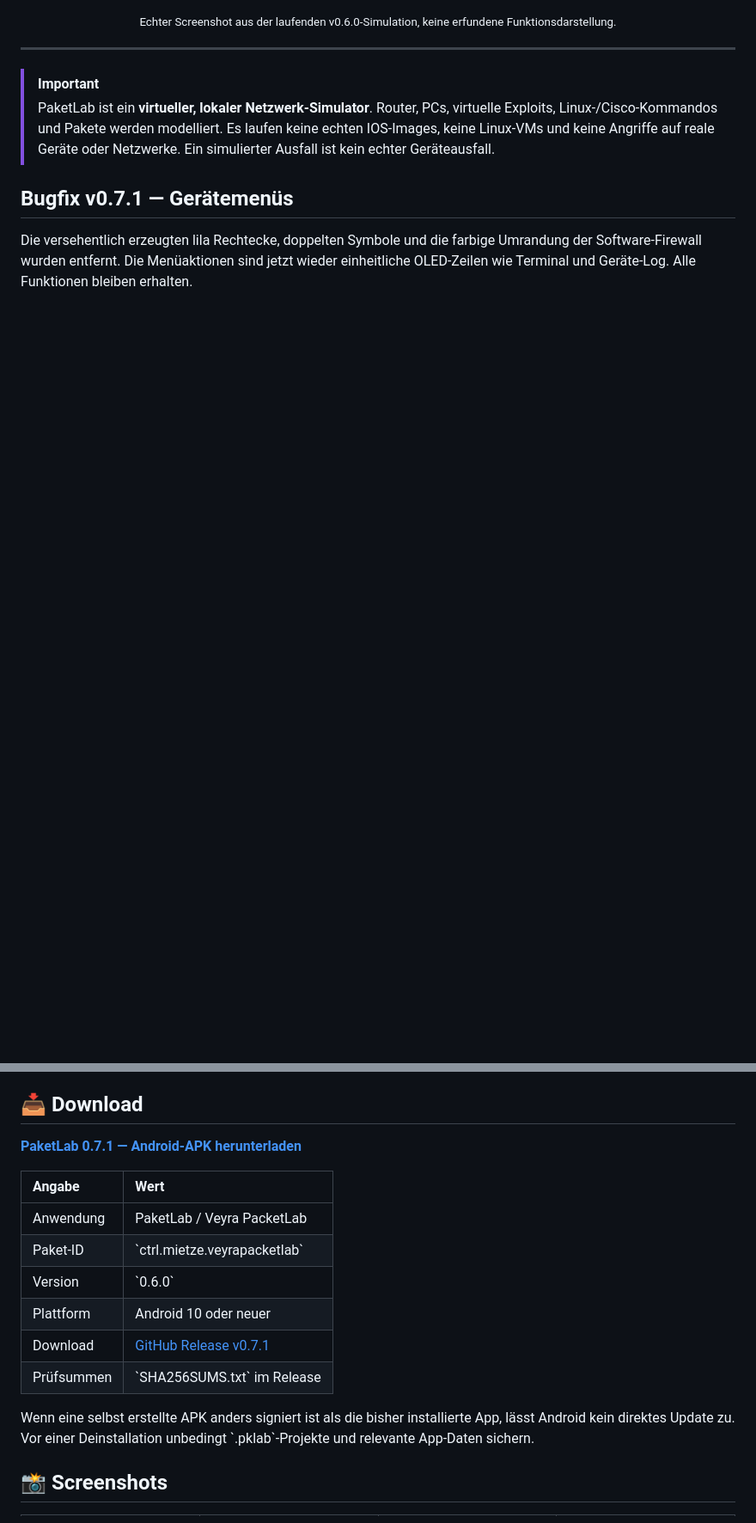
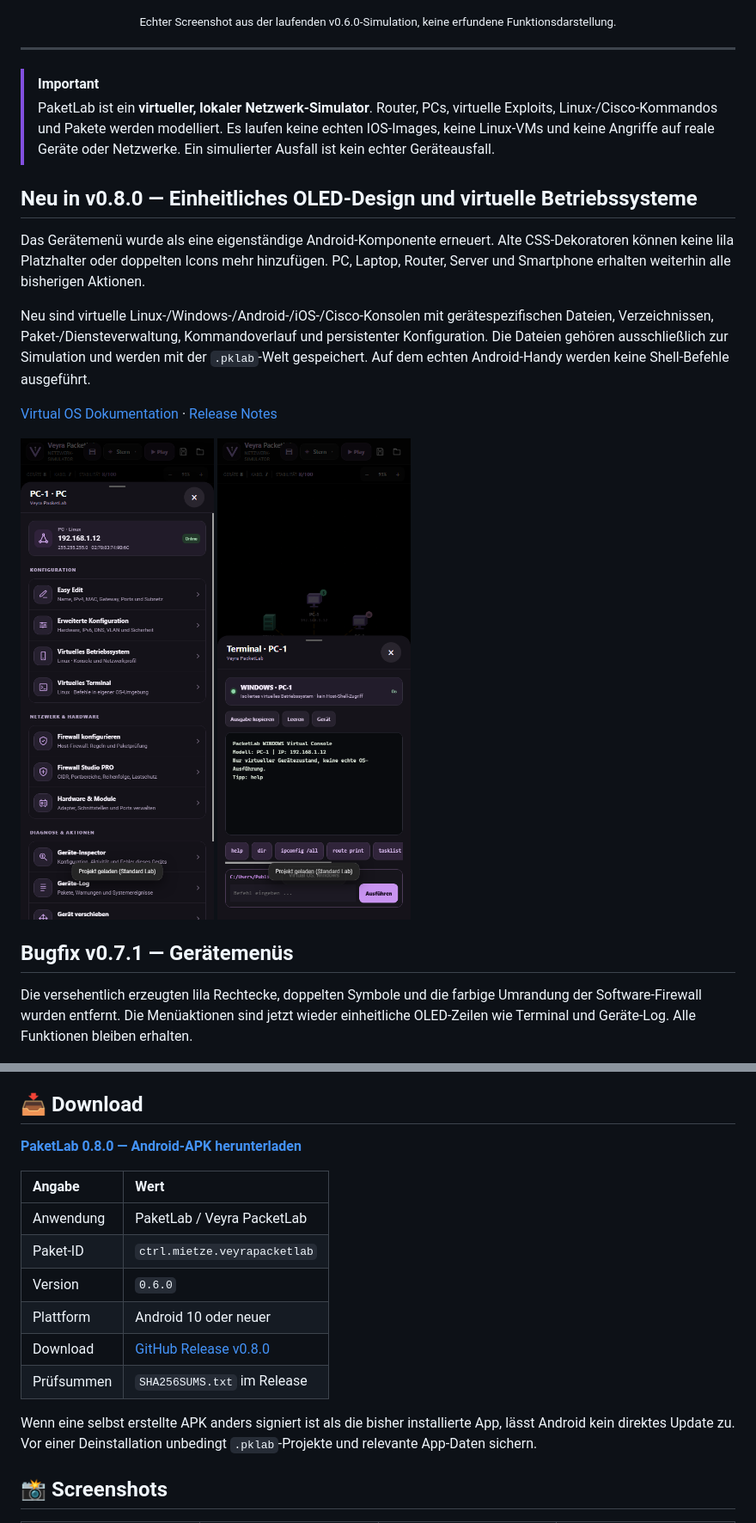
Before and after one commit to ctrl-mietze/Packetlab, a Markdown page: README.de.md, 2 parts joined by grey strips. Shown at 86% size. Drawn GitHub-style; pictures changed too: docs/assets/app-v08-device.png (added), docs/assets/app-v08-terminal-windows.png (added); blank space fills up the shorter version.

Commit message:
feat: PacketLab v0.8 unified OLED device studio and virtual OS environments

```diff
--- a/README.de.md
+++ b/README.de.md
@@ -25,6 +25,16 @@
 
 > [!IMPORTANT]
 > PaketLab ist ein **virtueller, lokaler Netzwerk-Simulator**. Router, PCs, virtuelle Exploits, Linux-/Cisco-Kommandos und Pakete werden modelliert. Es laufen keine echten IOS-Images, keine Linux-VMs und keine Angriffe auf reale Geräte oder Netzwerke. Ein simulierter Ausfall ist kein echter Geräteausfall.
+
+## Neu in v0.8.0 — Einheitliches OLED-Design und virtuelle Betriebssysteme
+
+Das Gerätemenü wurde als eine eigenständige Android-Komponente erneuert. Alte CSS-Dekoratoren können keine lila Platzhalter oder doppelten Icons mehr hinzufügen. PC, Laptop, Router, Server und Smartphone erhalten weiterhin alle bisherigen Aktionen.
+
+Neu sind virtuelle Linux-/Windows-/Android-/iOS-/Cisco-Konsolen mit gerätespezifischen Dateien, Verzeichnissen, Paket-/Diensteverwaltung, Kommandoverlauf und persistenter Konfiguration. Die Dateien gehören ausschließlich zur Simulation und werden mit der `.pklab`-Welt gespeichert. Auf dem echten Android-Handy werden keine Shell-Befehle ausgeführt.
+
+[Virtual OS Dokumentation](docs/VIRTUAL_OS_AND_DESIGN_V08.md) · [Release Notes](releases/v0.8.0.md)
+
+![Neues Gerätemenü](docs/assets/app-v08-device.png) ![Virtuelle Windows-Konsole](docs/assets/app-v08-terminal-windows.png)
 
 ## Bugfix v0.7.1 — Gerätemenüs
 
@@ -72,18 +82,18 @@ Mit v0.6.0 wurden vor allem folgende Bereiche verbessert:
 
 ## 📥 Download
 
-**[PaketLab 0.7.1 — Android-APK herunterladen](https://github.com/ctrl-mietze/Packetlab/releases/download/v0.7.1/PacketLab-v0.7.1-Android.apk)**
+**[PaketLab 0.8.0 — Android-APK herunterladen](https://github.com/ctrl-mietze/Packetlab/releases/download/v0.8.0/PacketLab-v0.8.0-Android.apk)**
 
 | Angabe | Wert |
 | :-- | :-- |
 | Anwendung | PaketLab / Veyra PacketLab |
-| Paket-ID | \`ctrl.mietze.veyrapacketlab\` |
-| Version | \`0.6.0\` |
+| Paket-ID | `ctrl.mietze.veyrapacketlab` |
+| Version | `0.6.0` |
 | Plattform | Android 10 oder neuer |
-| Download | [GitHub Release v0.7.1](https://github.com/ctrl-mietze/Packetlab/releases/tag/v0.7.1) |
-| Prüfsummen | \`SHA256SUMS.txt\` im Release |
+| Download | [GitHub Release v0.8.0](https://github.com/ctrl-mietze/Packetlab/releases/tag/v0.8.0) |
+| Prüfsummen | `SHA256SUMS.txt` im Release |
 
-Wenn eine selbst erstellte APK anders signiert ist als die bisher installierte App, lässt Android kein direktes Update zu. Vor einer Deinstallation unbedingt \`.pklab\`-Projekte und relevante App-Daten sichern.
+Wenn eine selbst erstellte APK anders signiert ist als die bisher installierte App, lässt Android kein direktes Update zu. Vor einer Deinstallation unbedingt `.pklab`-Projekte und relevante App-Daten sichern.
 
 ## 📸 Screenshots
 
```
Also changed, not shown: other parts of README.de.md (+17 -17 lines), CHANGELOG.md (+20 -0 lines), README.md (+15 -5 lines), docs/VIRTUAL_OS_AND_DESIGN_V08.md (added, +38 -0 lines), releases/v0.8.0.md (added, +37 -0 lines), docs/assets/app-v08-terminal-linux.png (added), 8 other files.
